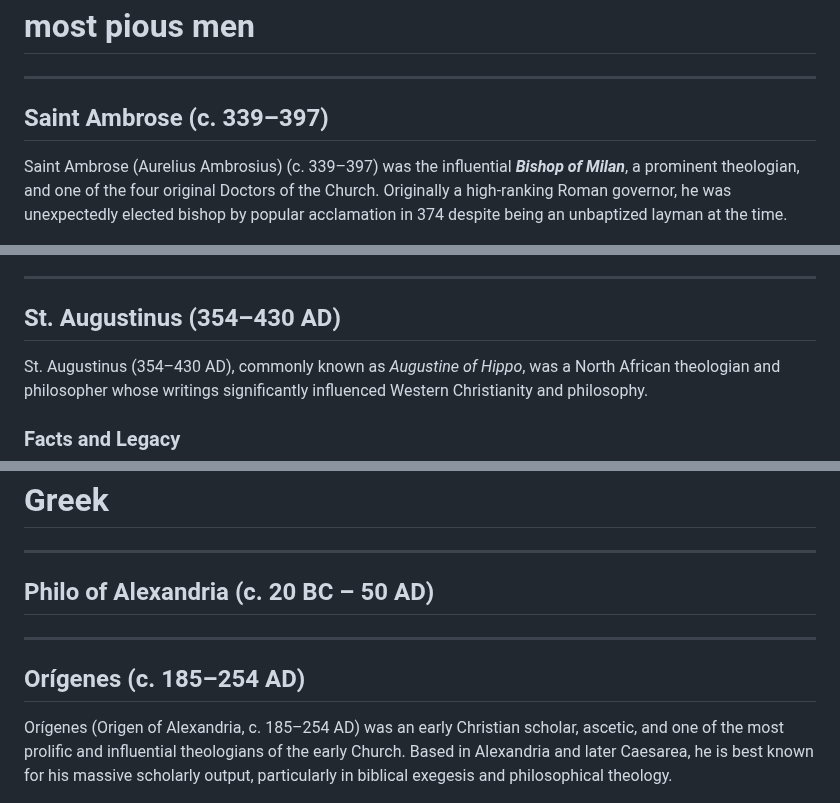
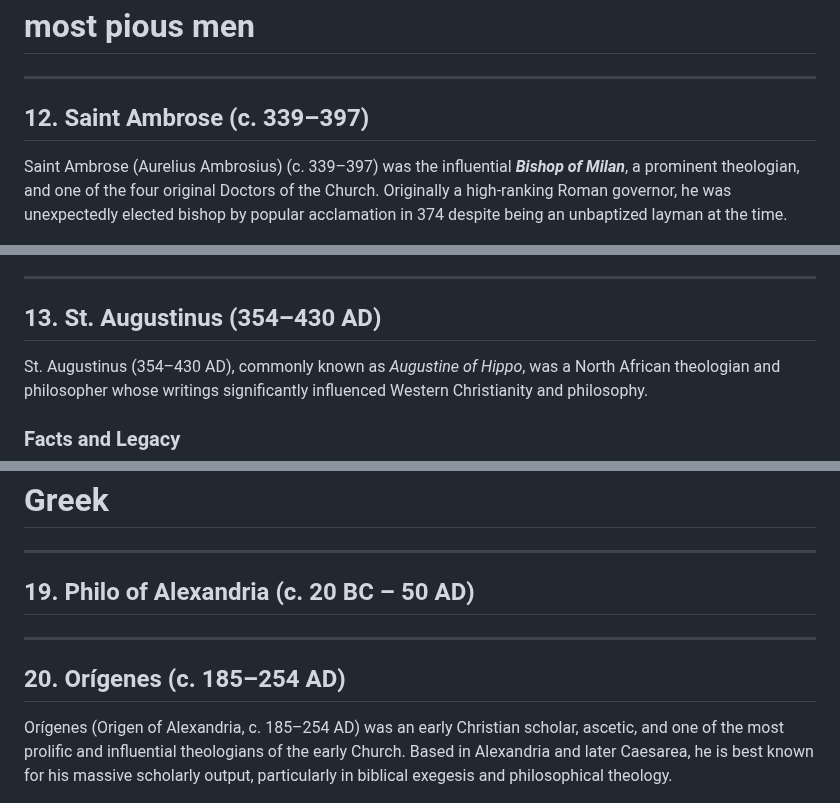
Before and after one commit to Schrausser/The_Nuremberg_Chronicle_1493_Sources, a Markdown page: NC_src_fol_1r_2.md, 3 parts joined by grey strips. GitHub-like rendering.

```diff
--- a/NC_src_fol_1r_2.md
+++ b/NC_src_fol_1r_2.md
@@ -8,7 +8,7 @@
 ---
 
 
-## Saint Ambrose (c. 339–397)
+## 12. Saint Ambrose (c. 339–397)
 
 Saint Ambrose (Aurelius Ambrosius) (c. 339–397) was the influential ***Bishop of Milan***, a prominent theologian, and one of the four original Doctors of the Church. Originally a high-ranking Roman governor, he was unexpectedly elected bishop by popular acclamation in 374 despite being an unbaptized layman at the time.
 
@@ -32,7 +32,7 @@ Saint Ambrose (Aurelius Ambrosius) (c. 339–397) was the influential ***Bishop
 
 ---
 
-## St. Augustinus (354–430 AD)
+## 13. St. Augustinus (354–430 AD)
 
 St. Augustinus (354–430 AD), commonly known as *Augustine of Hippo*, was a North African theologian and philosopher whose writings significantly influenced Western Christianity and philosophy.
 
@@ -169,11 +169,11 @@ Albertus Magnus (c. 1200–1280), also known as *Albert the Great*, was a German
 
 ---
 
-## Philo of Alexandria (c. 20 BC – 50 AD)
+## 19. Philo of Alexandria (c. 20 BC – 50 AD)
 
 ---
 
-## Orígenes (c. 185–254 AD)
+## 20. Orígenes (c. 185–254 AD)
 
 Orígenes (Origen of Alexandria, c. 185–254 AD) was an early Christian scholar, ascetic, and one of the most prolific and influential theologians of the early Church. Based in Alexandria and later Caesarea, he is best known for his massive scholarly output, particularly in biblical exegesis and philosophical theology.
 
```
Also changed, not shown: other parts of NC_src_fol_1r_2.md (+11 -11 lines), NC_src_fol_1r_1.md (+12 -17 lines), NC_src_fol_1r_3.md (+8 -0 lines).
